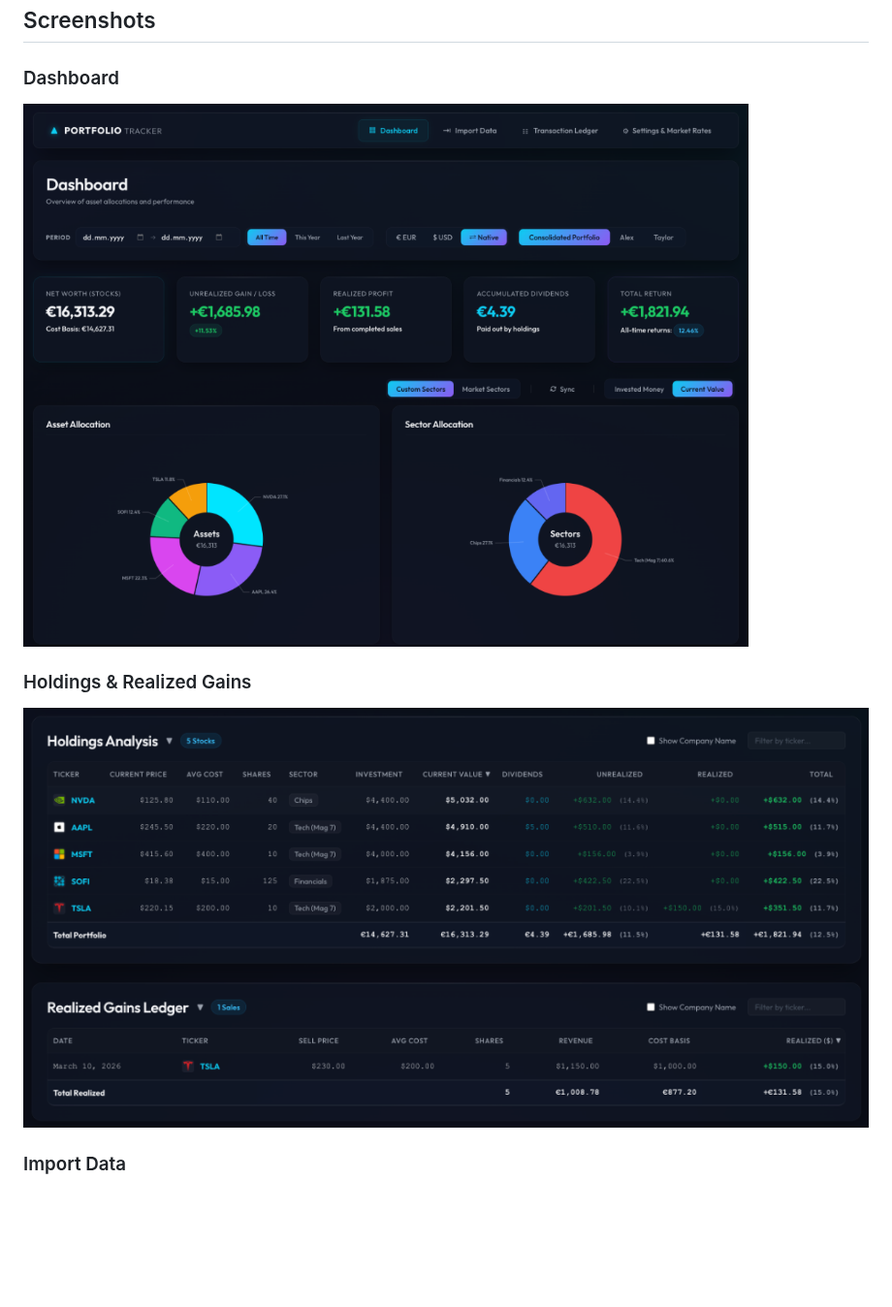
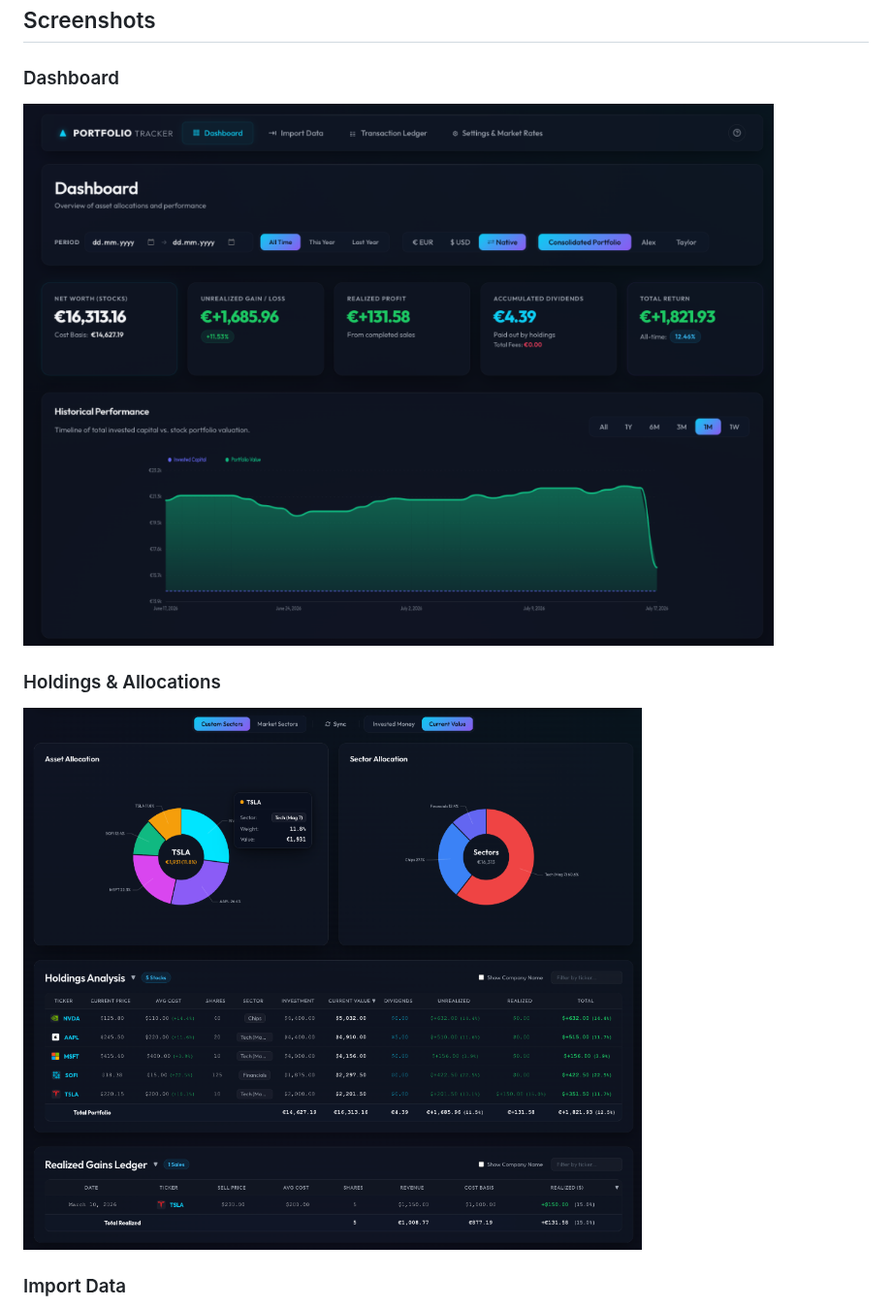
Before and after one commit to Antstickpie/Portfolio-tracker, a Markdown page: README.md, the part around the change. Shown at 97% size. Drawn GitHub-style; pictures changed too: docs/screenshots/dashboard.png, docs/screenshots/holdings.png; blank space fills up the shorter version.

```diff
--- a/README.md
+++ b/README.md
@@ -13,7 +13,7 @@ A sleek, private investment portfolio tracker. No accounts. No subscriptions. Yo
 ### Dashboard
 ![Dashboard](docs/screenshots/dashboard.png)
 
-### Holdings & Realized Gains
+### Holdings & Allocations
 ![Holdings](docs/screenshots/holdings.png)
 
 ### Import Data
```
Also changed, not shown: docs/screenshots/settings.png, 16 other files.
